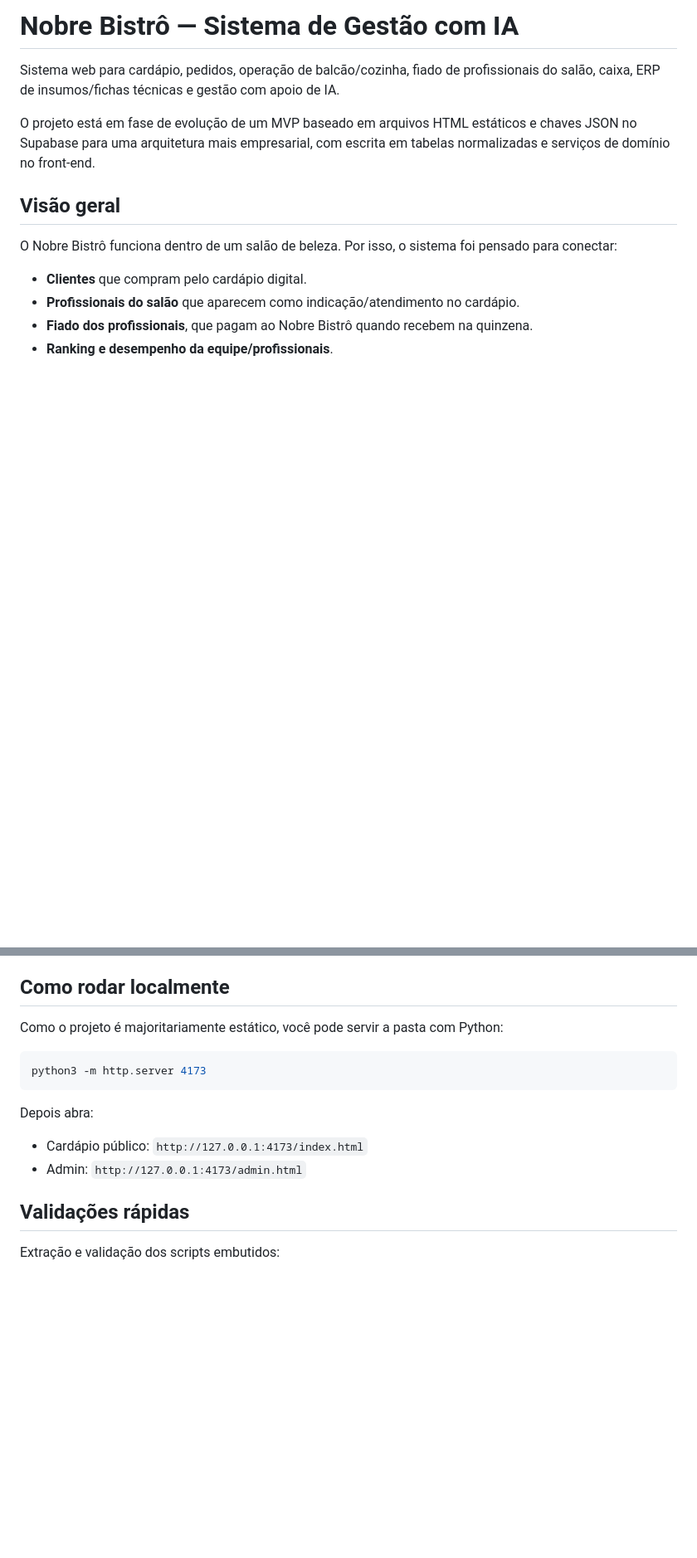
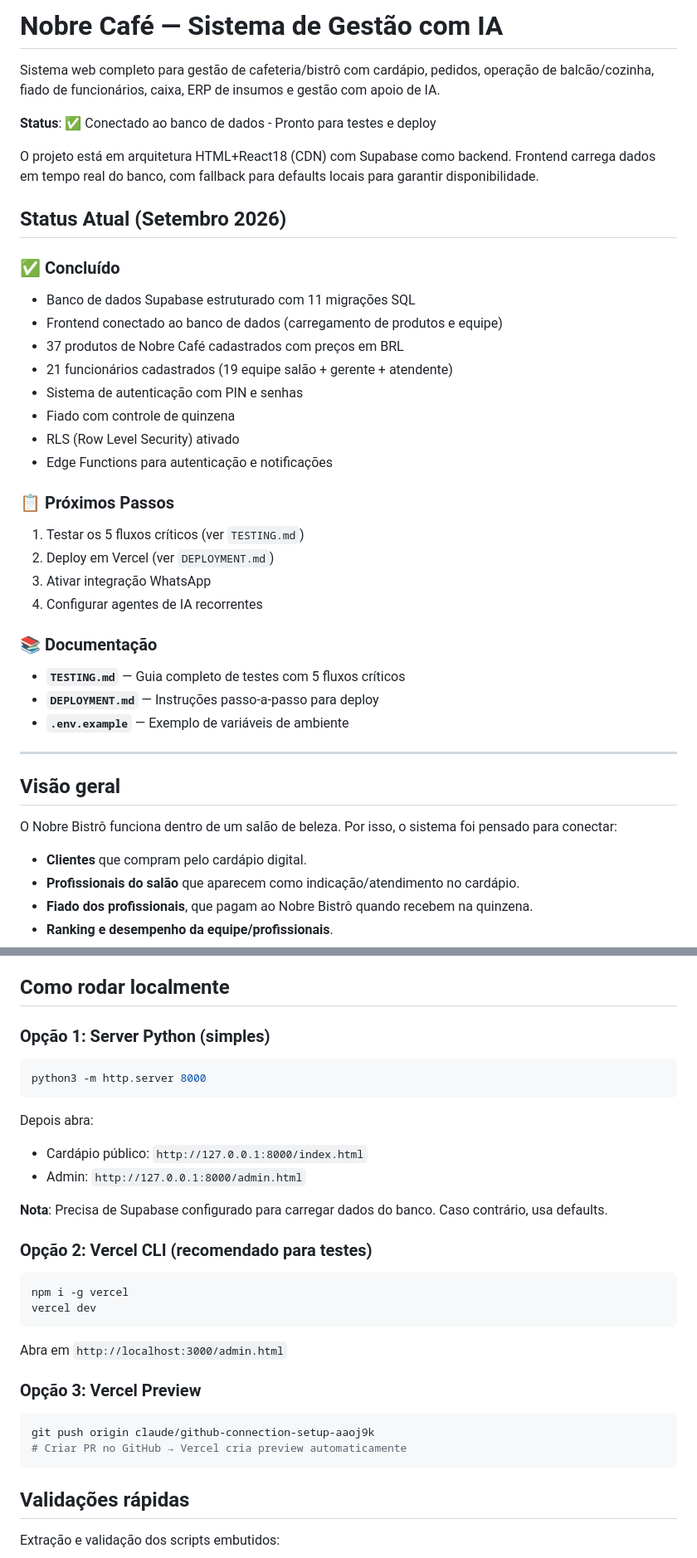
Before and after one commit to s4vvskfbk2-create/nobre-bistro, a Markdown page: README.md, 2 parts joined by grey strips. Shown at 83% size. Drawn GitHub-style; blank space fills up the shorter version.

````diff
--- a/README.md
+++ b/README.md
@@ -1,8 +1,35 @@
-# Nobre Bistrô — Sistema de Gestão com IA
+# Nobre Café — Sistema de Gestão com IA
 
-Sistema web para cardápio, pedidos, operação de balcão/cozinha, fiado de profissionais do salão, caixa, ERP de insumos/fichas técnicas e gestão com apoio de IA.
+Sistema web completo para gestão de cafeteria/bistrô com cardápio, pedidos, operação de balcão/cozinha, fiado de funcionários, caixa, ERP de insumos e gestão com apoio de IA.
 
-O projeto está em fase de evolução de um MVP baseado em arquivos HTML estáticos e chaves JSON no Supabase para uma arquitetura mais empresarial, com escrita em tabelas normalizadas e serviços de domínio no front-end.
+**Status**: ✅ Conectado ao banco de dados - Pronto para testes e deploy
+
+O projeto está em arquitetura HTML+React18 (CDN) com Supabase como backend. Frontend carrega dados em tempo real do banco, com fallback para defaults locais para garantir disponibilidade.
+
+## Status Atual (Setembro 2026)
+
+### ✅ Concluído
+- Banco de dados Supabase estruturado com 11 migrações SQL
+- Frontend conectado ao banco de dados (carregamento de produtos e equipe)
+- 37 produtos de Nobre Café cadastrados com preços em BRL
+- 21 funcionários cadastrados (19 equipe salão + gerente + atendente)
+- Sistema de autenticação com PIN e senhas
+- Fiado com controle de quinzena
+- RLS (Row Level Security) ativado
+- Edge Functions para autenticação e notificações
+
+### 📋 Próximos Passos
+1. Testar os 5 fluxos críticos (ver `TESTING.md`)
+2. Deploy em Vercel (ver `DEPLOYMENT.md`)
+3. Ativar integração WhatsApp
+4. Configurar agentes de IA recorrentes
+
+### 📚 Documentação
+- **`TESTING.md`** — Guia completo de testes com 5 fluxos críticos
+- **`DEPLOYMENT.md`** — Instruções passo-a-passo para deploy
+- **`.env.example`** — Exemplo de variáveis de ambiente
+
+---
 
 ## Visão geral
 
@@ -101,16 +128,30 @@ A IA do projeto está dividida em camadas:
 
 ## Como rodar localmente
 
-Como o projeto é majoritariamente estático, você pode servir a pasta com Python:
-
+### Opção 1: Server Python (simples)
 ```bash
-python3 -m http.server 4173
+python3 -m http.server 8000
 ```
 
 Depois abra:
+- Cardápio público: `http://127.0.0.1:8000/index.html`
+- Admin: `http://127.0.0.1:8000/admin.html`
 
-- Cardápio público: `http://127.0.0.1:4173/index.html`
-- Admin: `http://127.0.0.1:4173/admin.html`
+**Nota**: Precisa de Supabase configurado para carregar dados do banco. Caso contrário, usa defaults.
+
+### Opção 2: Vercel CLI (recomendado para testes)
+```bash
+npm i -g vercel
+vercel dev
+```
+
+Abra em `http://localhost:3000/admin.html`
+
+### Opção 3: Vercel Preview
+```bash
+git push origin claude/github-connection-setup-aaoj9k
+# Criar PR no GitHub → Vercel cria preview automaticamente
+```
 
 ## Validações rápidas
 
````
Also changed, not shown: other parts of README.md (+46 -17 lines).
